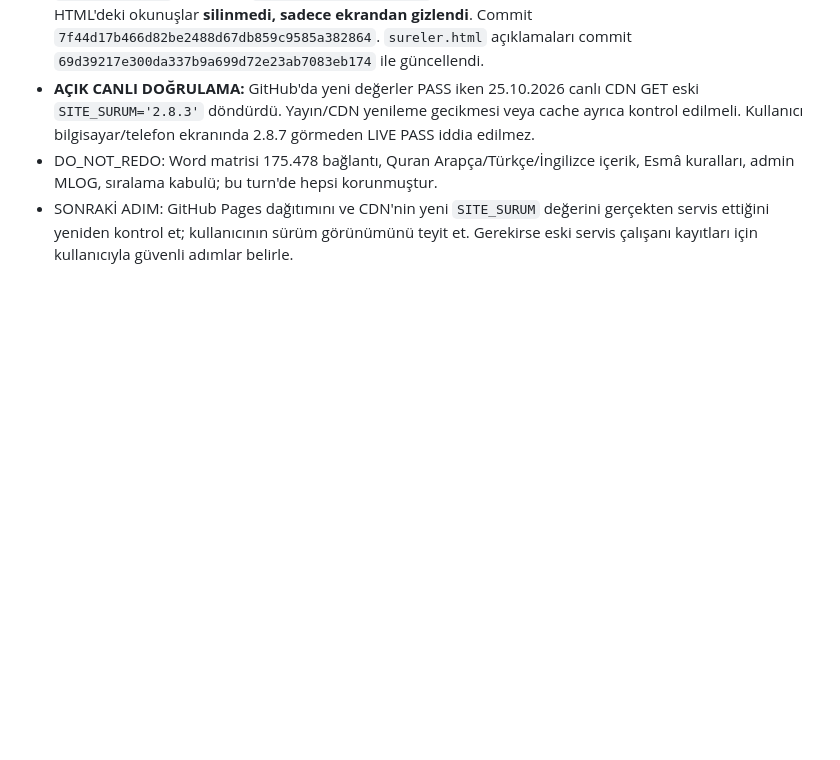
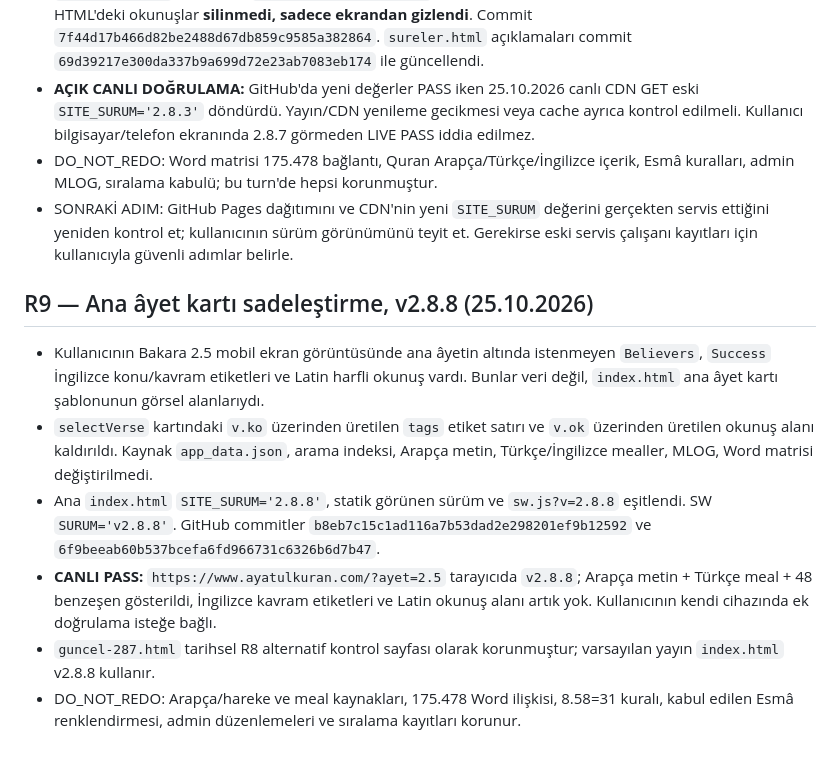
Before and after one commit to Musmur0606/konkordans-veri, a Markdown page: docs/DEVIR_2026-10-24_ESMA_R1.md, the part around the change. Rendered like a GitHub page; blank space fills up the shorter version.

Commit message:
R9 devir kaydı: ana âyet okunuş ve İngilizce etiket kaldırma, canlı v2.8.8

```diff
--- a/docs/DEVIR_2026-10-24_ESMA_R1.md
+++ b/docs/DEVIR_2026-10-24_ESMA_R1.md
@@ -91,3 +91,12 @@
 - **AÇIK CANLI DOĞRULAMA:** GitHub'da yeni değerler PASS iken 25.10.2026 canlı CDN GET eski `SITE_SURUM='2.8.3'` döndürdü. Yayın/CDN yenileme gecikmesi veya cache ayrıca kontrol edilmeli. Kullanıcı bilgisayar/telefon ekranında 2.8.7 görmeden LIVE PASS iddia edilmez.
 - DO_NOT_REDO: Word matrisi 175.478 bağlantı, Quran Arapça/Türkçe/İngilizce içerik, Esmâ kuralları, admin MLOG, sıralama kabulü; bu turn'de hepsi korunmuştur.
 - SONRAKİ ADIM: GitHub Pages dağıtımını ve CDN'nin yeni `SITE_SURUM` değerini gerçekten servis ettiğini yeniden kontrol et; kullanıcının sürüm görünümünü teyit et. Gerekirse eski servis çalışanı kayıtları için kullanıcıyla güvenli adımlar belirle.
+
+## R9 — Ana âyet kartı sadeleştirme, v2.8.8 (25.10.2026)
+
+- Kullanıcının Bakara 2.5 mobil ekran görüntüsünde ana âyetin altında istenmeyen `Believers`, `Success` İngilizce konu/kavram etiketleri ve Latin harfli okunuş vardı. Bunlar veri değil, `index.html` ana âyet kartı şablonunun görsel alanlarıydı.
+- `selectVerse` kartındaki `v.ko` üzerinden üretilen `tags` etiket satırı ve `v.ok` üzerinden üretilen okunuş alanı kaldırıldı. Kaynak `app_data.json`, arama indeksi, Arapça metin, Türkçe/İngilizce mealler, MLOG, Word matrisi değiştirilmedi.
+- Ana `index.html` `SITE_SURUM='2.8.8'`, statik görünen sürüm ve `sw.js?v=2.8.8` eşitlendi. SW `SURUM='v2.8.8'`. GitHub commitler `b8eb7c15c1ad116a7b53dad2e298201ef9b12592` ve `6f9beeab60b537bcefa6fd966731c6326b6d7b47`.
+- **CANLI PASS:** `https://www.ayatulkuran.com/?ayet=2.5` tarayıcıda `v2.8.8`; Arapça metin + Türkçe meal + 48 benzeşen gösterildi, İngilizce kavram etiketleri ve Latin okunuş alanı artık yok. Kullanıcının kendi cihazında ek doğrulama isteğe bağlı.
+- `guncel-287.html` tarihsel R8 alternatif kontrol sayfası olarak korunmuştur; varsayılan yayın `index.html` v2.8.8 kullanır.
+- DO_NOT_REDO: Arapça/hareke ve meal kaynakları, 175.478 Word ilişkisi, 8.58=31 kuralı, kabul edilen Esmâ renklendirmesi, admin düzenlemeleri ve sıralama kayıtları korunur.
```
